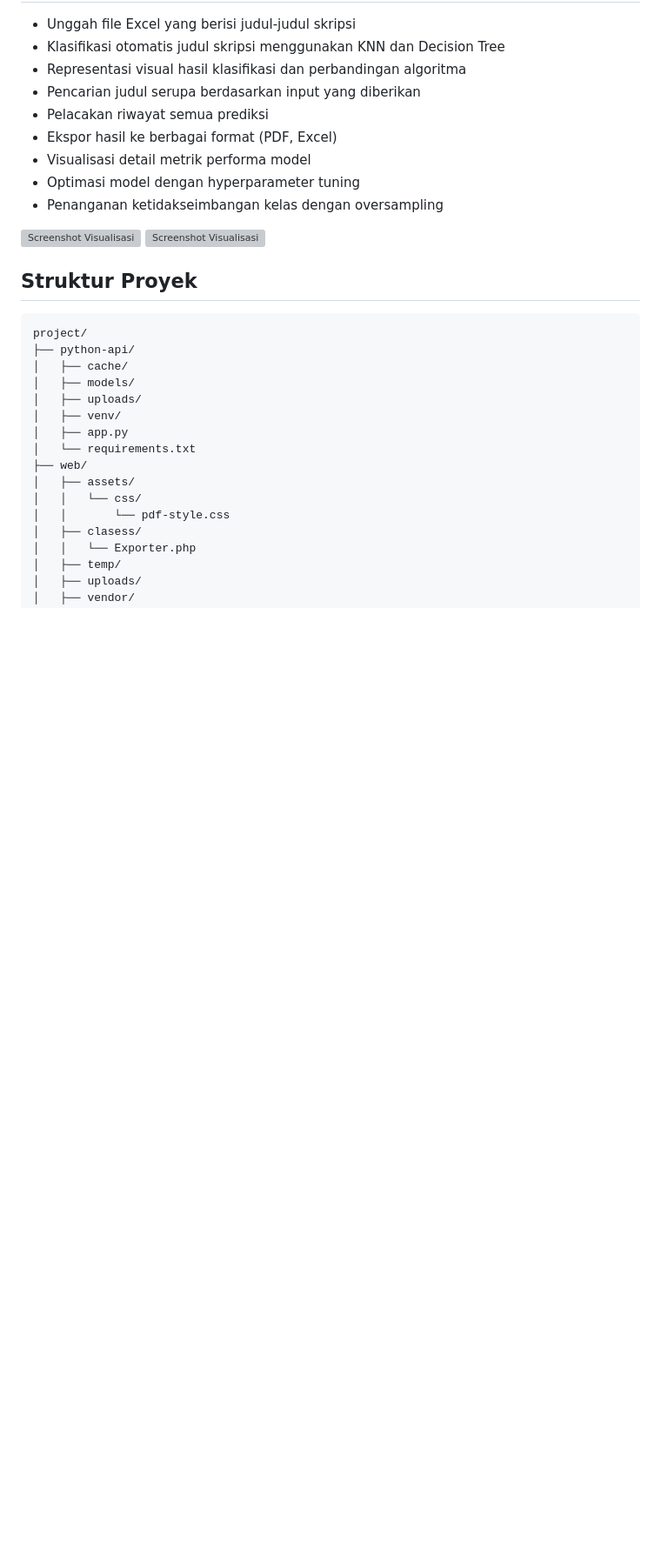
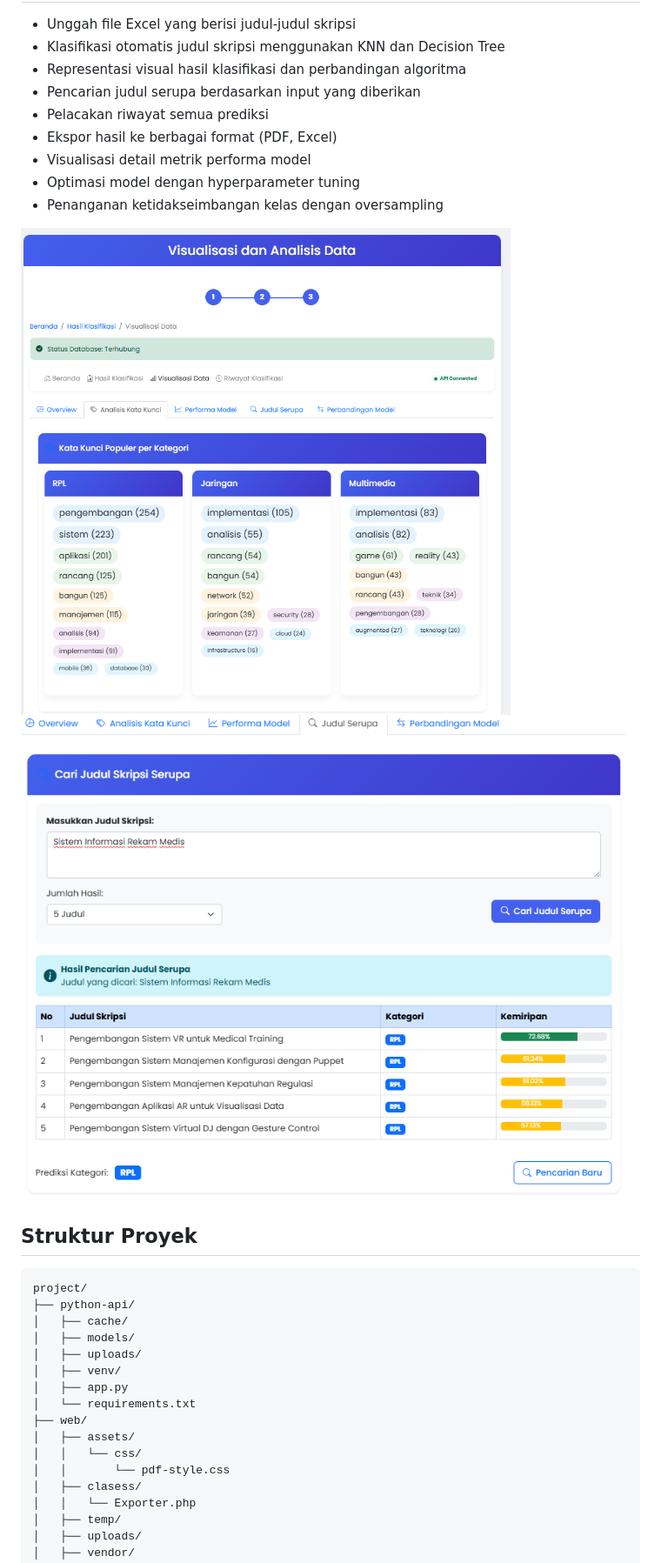
Before and after one commit to defanggaabypn/klasifikasi-judul-skripsi, a Markdown page: readme.md, the part around the change printed below. Shown: that part at 87% size. GitHub-like rendering; blank space fills up the shorter version; grey boxes are pictures that could not be loaded.

````diff
--- a/readme.md
+++ b/readme.md
@@ -46,8 +46,8 @@ Sistem ini mengimplementasikan analisis perbandingan algoritma machine learning
 - Optimasi model dengan hyperparameter tuning
 - Penanganan ketidakseimbangan kelas dengan oversampling
 
-![Screenshot Visualisasi](screenshots/visualisasi.png)
-![Screenshot Visualisasi](screenshots/visualisasi1.png)
+![Screenshot Visualisasi](screenshots/visualisasi.PNG)
+![Screenshot Visualisasi](screenshots/visualisasi1.PNG)
 
 ## Struktur Proyek
 ```text
````
Also changed, not shown: other parts of readme.md (+10 -10 lines).
